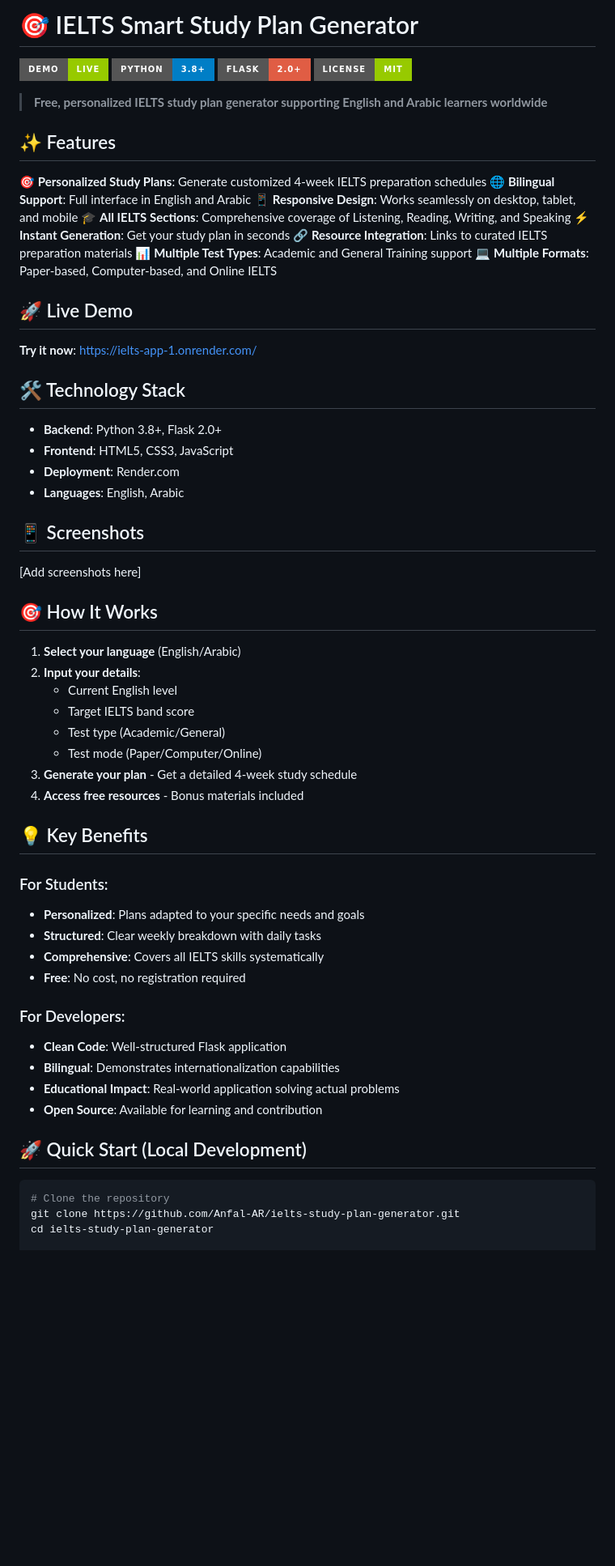
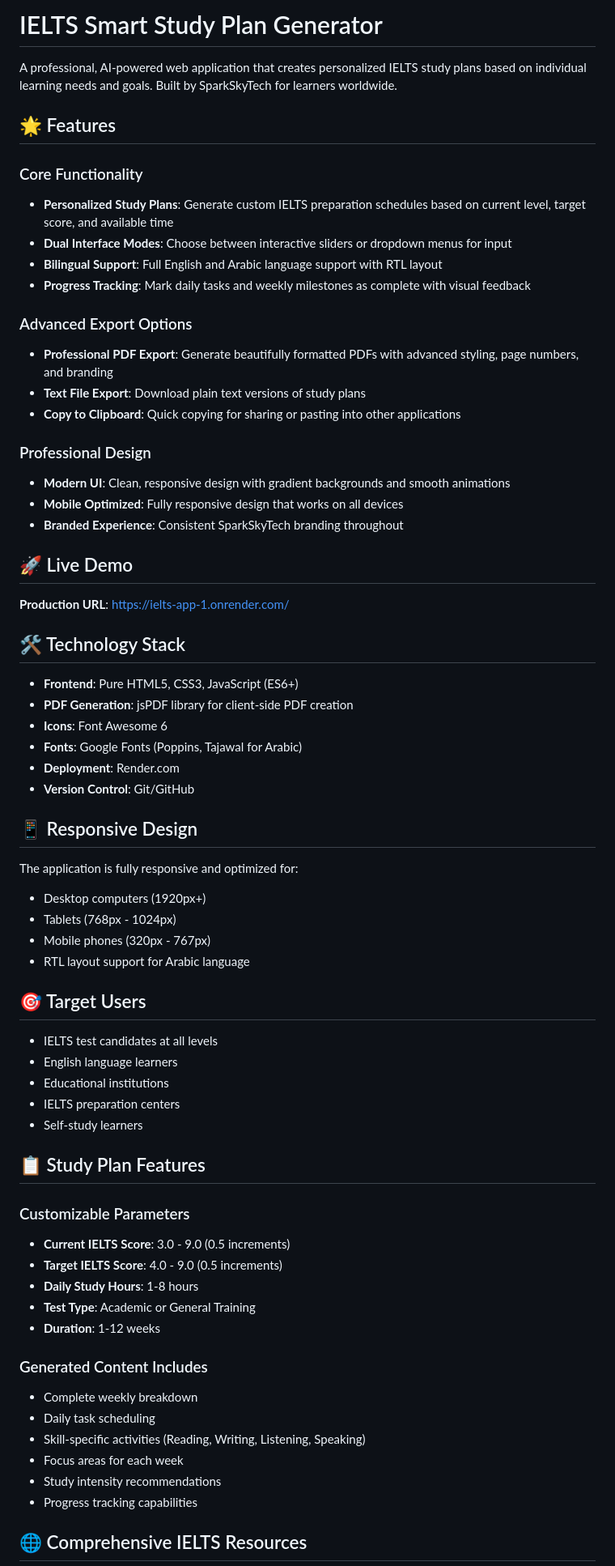
Before and after one commit to Anfal-AR/ielts-study-plan-generator, a Markdown page: README.md, the part around one of its changes. Shown at 81% size. GitHub-like rendering; badges without logos; blank space fills up the shorter version.

````diff
--- a/README.md
+++ b/README.md
@@ -1,66 +1,70 @@
-# 🎯 IELTS Smart Study Plan Generator
+# IELTS Smart Study Plan Generator
 
-[![Live Demo](https://img.shields.io/badge/demo-live-green?style=for-the-badge)](https://ielts-app-1.onrender.com/)
-[![Python](https://img.shields.io/badge/python-3.8+-blue?style=for-the-badge&logo=python)](https://python.org)
-[![Flask](https://img.shields.io/badge/flask-2.0+-red?style=for-the-badge&logo=flask)](https://flask.palletsprojects.com/)
-[![License](https://img.shields.io/badge/license-MIT-green?style=for-the-badge)](LICENSE)
+A professional, AI-powered web application that creates personalized IELTS study plans based on individual learning needs and goals. Built by SparkSkyTech for learners worldwide.
 
-> **Free, personalized IELTS study plan generator supporting English and Arabic learners worldwide**
+## 🌟 Features
 
-## ✨ Features
+### Core Functionality
+- **Personalized Study Plans**: Generate custom IELTS preparation schedules based on current level, target score, and available time
+- **Dual Interface Modes**: Choose between interactive sliders or dropdown menus for input
+- **Bilingual Support**: Full English and Arabic language support with RTL layout
+- **Progress Tracking**: Mark daily tasks and weekly milestones as complete with visual feedback
 
-🎯 **Personalized Study Plans**: Generate customized 4-week IELTS preparation schedules
-🌐 **Bilingual Support**: Full interface in English and Arabic
-📱 **Responsive Design**: Works seamlessly on desktop, tablet, and mobile
-🎓 **All IELTS Sections**: Comprehensive coverage of Listening, Reading, Writing, and Speaking
-⚡ **Instant Generation**: Get your study plan in seconds
-🔗 **Resource Integration**: Links to curated IELTS preparation materials
-📊 **Multiple Test Types**: Academic and General Training support
-💻 **Multiple Formats**: Paper-based, Computer-based, and Online IELTS
+### Advanced Export Options
+- **Professional PDF Export**: Generate beautifully formatted PDFs with advanced styling, page numbers, and branding
+- **Text File Export**: Download plain text versions of study plans
+- **Copy to Clipboard**: Quick copying for sharing or pasting into other applications
+
+### Professional Design
+- **Modern UI**: Clean, responsive design with gradient backgrounds and smooth animations
+- **Mobile Optimized**: Fully responsive design that works on all devices
+- **Branded Experience**: Consistent SparkSkyTech branding throughout
 
 ## 🚀 Live Demo
 
-**Try it now**: [https://ielts-app-1.onrender.com/](https://ielts-app-1.onrender.com/)
+**Production URL**: [https://ielts-app-1.onrender.com/](https://ielts-app-1.onrender.com/)
 
-## 🛠️ Technology Stack
+## 🛠 Technology Stack
 
-- **Backend**: Python 3.8+, Flask 2.0+
-- **Frontend**: HTML5, CSS3, JavaScript
+- **Frontend**: Pure HTML5, CSS3, JavaScript (ES6+)
+- **PDF Generation**: jsPDF library for client-side PDF creation
+- **Icons**: Font Awesome 6
+- **Fonts**: Google Fonts (Poppins, Tajawal for Arabic)
 - **Deployment**: Render.com
-- **Languages**: English, Arabic
+- **Version Control**: Git/GitHub
 
-## 📱 Screenshots
+## 📱 Responsive Design
 
-[Add screenshots here]
+The application is fully responsive and optimized for:
+- Desktop computers (1920px+)
+- Tablets (768px - 1024px)
+- Mobile phones (320px - 767px)
+- RTL layout support for Arabic language
 
-## 🎯 How It Works
+## 🎯 Target Users
 
-1. **Select your language** (English/Arabic)
-2. **Input your details**:
-   - Current English level
-   - Target IELTS band score
-   - Test type (Academic/General)
-   - Test mode (Paper/Computer/Online)
-3. **Generate your plan** - Get a detailed 4-week study schedule
-4. **Access free resources** - Bonus materials included
+- IELTS test candidates at all levels
+- English language learners
+- Educational institutions
+- IELTS preparation centers
+- Self-study learners
 
-## 💡 Key Benefits
+## 📋 Study Plan Features
 
-### For Students:
-- **Personalized**: Plans adapted to your specific needs and goals
-- **Structured**: Clear weekly breakdown with daily tasks
-- **Comprehensive**: Covers all IELTS skills systematically
-- **Free**: No cost, no registration required
+### Customizable Parameters
+- **Current IELTS Score**: 3.0 - 9.0 (0.5 increments)
+- **Target IELTS Score**: 4.0 - 9.0 (0.5 increments)
+- **Daily Study Hours**: 1-8 hours
+- **Test Type**: Academic or General Training
+- **Duration**: 1-12 weeks
 
-### For Developers:
-- **Clean Code**: Well-structured Flask application
-- **Bilingual**: Demonstrates internationalization capabilities
-- **Educational Impact**: Real-world application solving actual problems
-- **Open Source**: Available for learning and contribution
+### Generated Content Includes
+- Complete weekly breakdown
+- Daily task scheduling
+- Skill-specific activities (Reading, Writing, Listening, Speaking)
+- Focus areas for each week
+- Study intensity recommendations
+- Progress tracking capabilities
 
-## 🚀 Quick Start (Local Development)
-```bash
-# Clone the repository
-git clone https://github.com/Anfal-AR/ielts-study-plan-generator.git
-cd ielts-study-plan-generator
+## 🌐 Comprehensive IELTS Resources
 
````
Also changed, not shown: other parts of README.md (+97 -47 lines).
